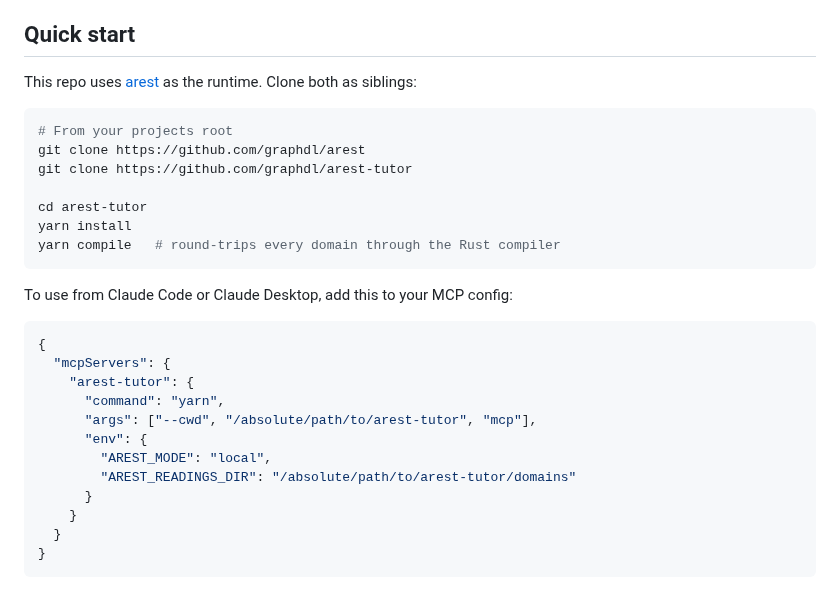
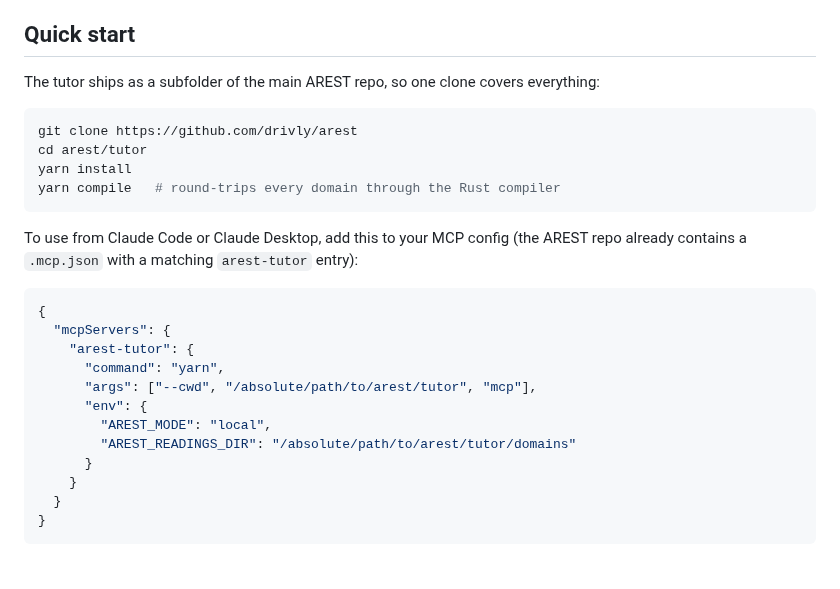
Before and after one commit to graphdl/graphdl-orm, a Markdown page: tutor/README.md, the part around the change. Drawn GitHub-style.

Commit message:
Rebrand phase 4: README / docs residuals
Remaining human-facing GraphDL mentions cleaned up:

  src/wasm/README.md   "engine for GraphDL"     -> "engine for AREST"
  src/wasm/package.json  repo URL                -> drivly/arest
  tutor/README.md        Quick-start rewritten for the folded layout
                         (one clone, cd arest/tutor) and MCP config
                         paths updated accordingly
  docs/10-self-modification.md  "sample app (in
                         progress)" link         -> relative ../tutor/

Remaining graphdl strings are all in regenerated artifacts:
  - package-lock.json (regens on npm install)
  - src/wasm/interfaces/*.d.ts (wit-bindgen output)
  - crates/arest/pkg/* (wasm-pack output)
  - crates/arest/src/bindings.rs (stale wit-bindgen cache, never
    compiled — no `mod bindings;` declaration)

Co-Authored-By: Claude Opus 4.6 (1M context) <noreply@anthropic.com>

````diff
--- a/tutor/README.md
+++ b/tutor/README.md
@@ -4,29 +4,26 @@ A teaching app that exercises every AREST framework concept. Each domain demonst
 
 ## Quick start
 
-This repo uses [arest](https://github.com/graphdl/arest) as the runtime. Clone both as siblings:
+The tutor ships as a subfolder of the main AREST repo, so one clone covers everything:
 
 ```bash
-# From your projects root
-git clone https://github.com/graphdl/arest
-git clone https://github.com/graphdl/arest-tutor
-
-cd arest-tutor
+git clone https://github.com/drivly/arest
+cd arest/tutor
 yarn install
 yarn compile   # round-trips every domain through the Rust compiler
 ```
 
-To use from Claude Code or Claude Desktop, add this to your MCP config:
+To use from Claude Code or Claude Desktop, add this to your MCP config (the AREST repo already contains a `.mcp.json` with a matching `arest-tutor` entry):
 
 ```json
 {
   "mcpServers": {
     "arest-tutor": {
       "command": "yarn",
-      "args": ["--cwd", "/absolute/path/to/arest-tutor", "mcp"],
+      "args": ["--cwd", "/absolute/path/to/arest/tutor", "mcp"],
       "env": {
         "AREST_MODE": "local",
-        "AREST_READINGS_DIR": "/absolute/path/to/arest-tutor/domains"
+        "AREST_READINGS_DIR": "/absolute/path/to/arest/tutor/domains"
       }
     }
   }
````
Also changed, not shown: docs/10-self-modification.md (+1 -1 lines).
